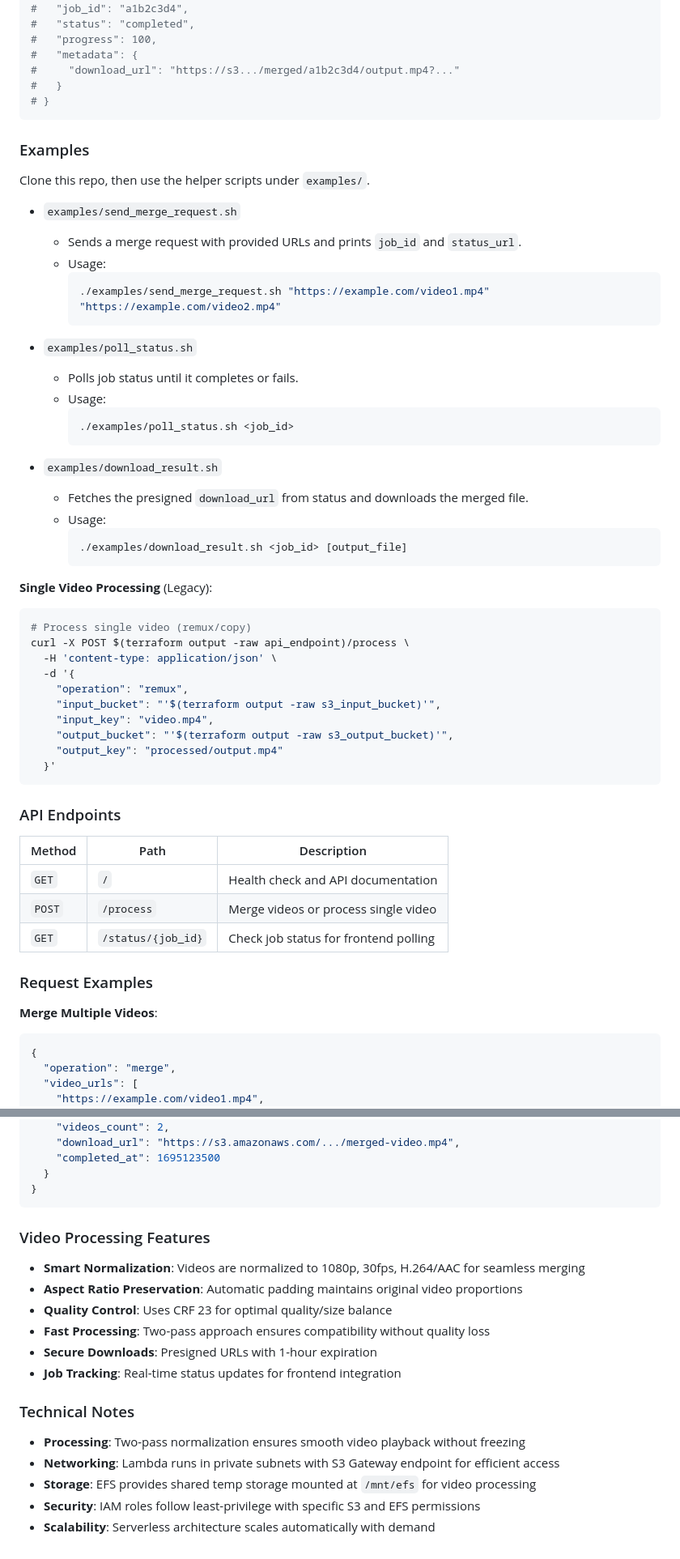
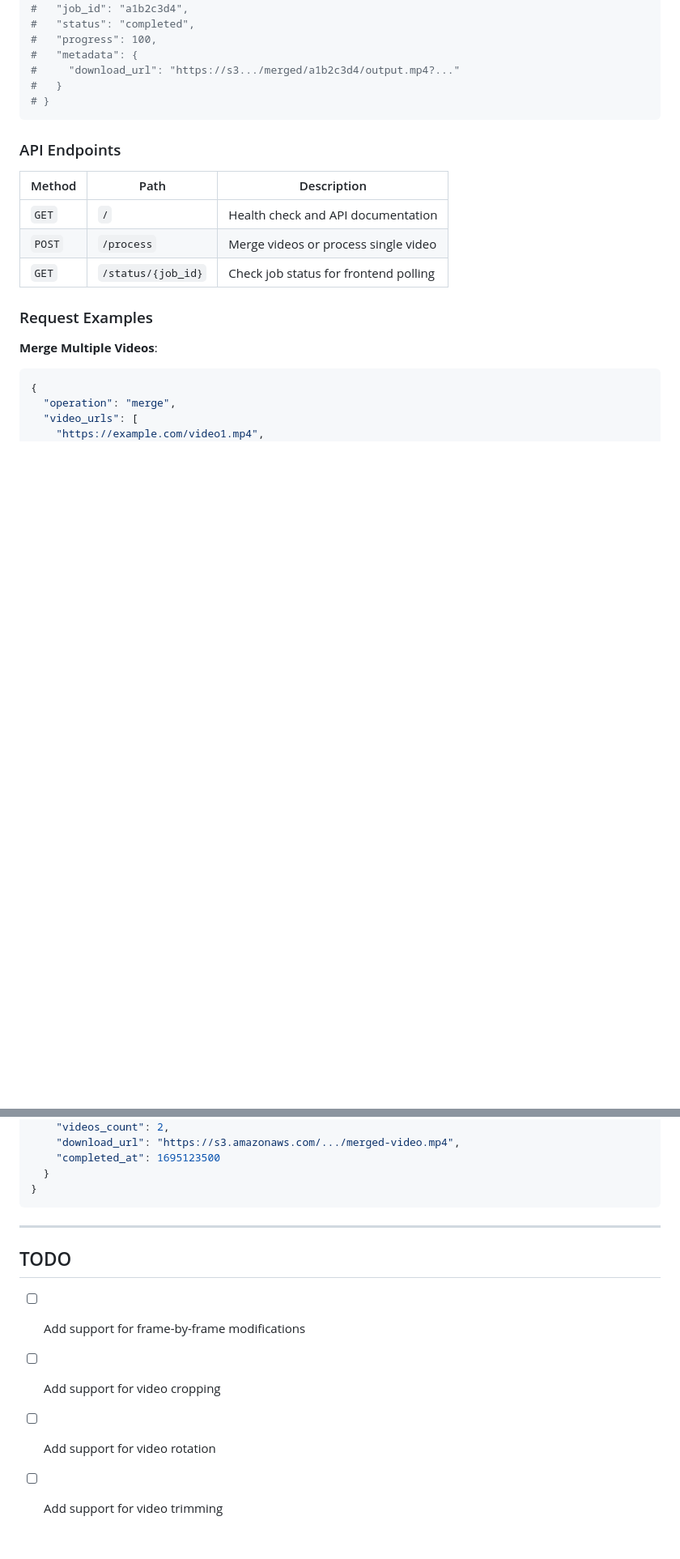
Before and after one commit to danmesfin/video-editor-service, a Markdown page: README.md, 2 parts joined by grey strips. Shown: that part at 81% size. Rendered like a GitHub page; blank space fills up the shorter version.

````diff
--- a/README.md
+++ b/README.md
@@ -198,44 +198,6 @@ curl -s $(terraform output -raw api_endpoint)/status/a1b2c3d4
 # }
 ```
 
-### Examples
-
-Clone this repo, then use the helper scripts under `examples/`.
-
-- `examples/send_merge_request.sh`
-  - Sends a merge request with provided URLs and prints `job_id` and `status_url`.
-  - Usage:
-    ```bash
-    ./examples/send_merge_request.sh "https://example.com/video1.mp4" "https://example.com/video2.mp4"
-    ```
-
-- `examples/poll_status.sh`
-  - Polls job status until it completes or fails.
-  - Usage:
-    ```bash
-    ./examples/poll_status.sh <job_id>
-    ```
-
-- `examples/download_result.sh`
-  - Fetches the presigned `download_url` from status and downloads the merged file.
-  - Usage:
-    ```bash
-    ./examples/download_result.sh <job_id> [output_file]
-    ```
-
-**Single Video Processing** (Legacy):
-```bash
-# Process single video (remux/copy)
-curl -X POST $(terraform output -raw api_endpoint)/process \
-  -H 'content-type: application/json' \
-  -d '{
-    "operation": "remux",
-    "input_bucket": "'$(terraform output -raw s3_input_bucket)'",
-    "input_key": "video.mp4",
-    "output_bucket": "'$(terraform output -raw s3_output_bucket)'",
-    "output_key": "processed/output.mp4"
-  }'
-```
 
 ### API Endpoints
 
@@ -283,20 +245,11 @@ curl -X POST $(terraform output -raw api_endpoint)/process \
   }
 }
 ```
+---
 
-### Video Processing Features
+## TODO
 
-- **Smart Normalization**: Videos are normalized to 1080p, 30fps, H.264/AAC for seamless merging
-- **Aspect Ratio Preservation**: Automatic padding maintains original video proportions
-- **Quality Control**: Uses CRF 23 for optimal quality/size balance
-- **Fast Processing**: Two-pass approach ensures compatibility without quality loss
-- **Secure Downloads**: Presigned URLs with 1-hour expiration
-- **Job Tracking**: Real-time status updates for frontend integration
-
-### Technical Notes
-
-- **Processing**: Two-pass normalization ensures smooth video playback without freezing
-- **Networking**: Lambda runs in private subnets with S3 Gateway endpoint for efficient access
-- **Storage**: EFS provides shared temp storage mounted at `/mnt/efs` for video processing
-- **Security**: IAM roles follow least-privilege with specific S3 and EFS permissions
-- **Scalability**: Serverless architecture scales automatically with demand
+- [ ] Add support for frame-by-frame modifications
+- [ ] Add support for video cropping
+- [ ] Add support for video rotation
+- [ ] Add support for video trimming
````
Also changed, not shown: other parts of README.md (+1 -1 lines).
